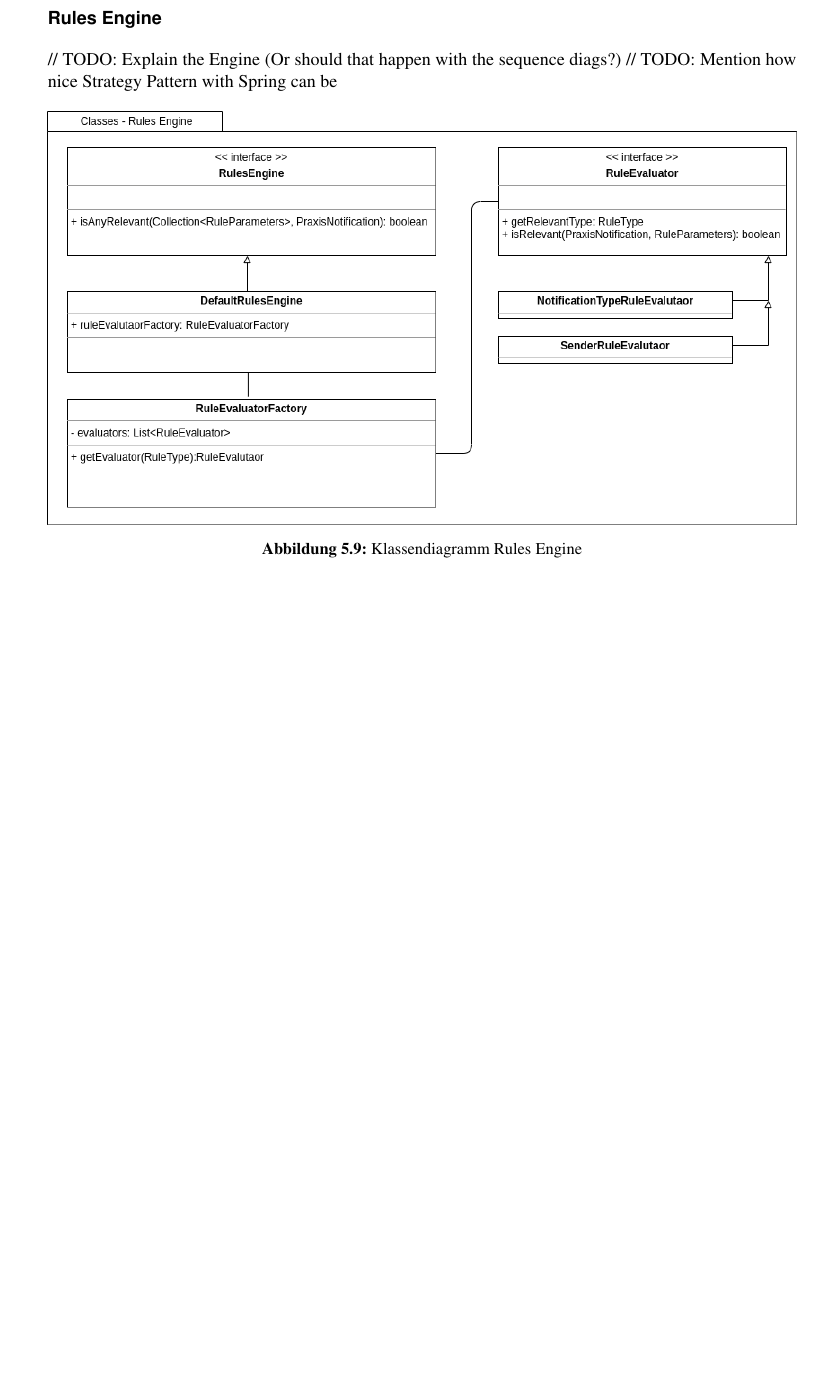
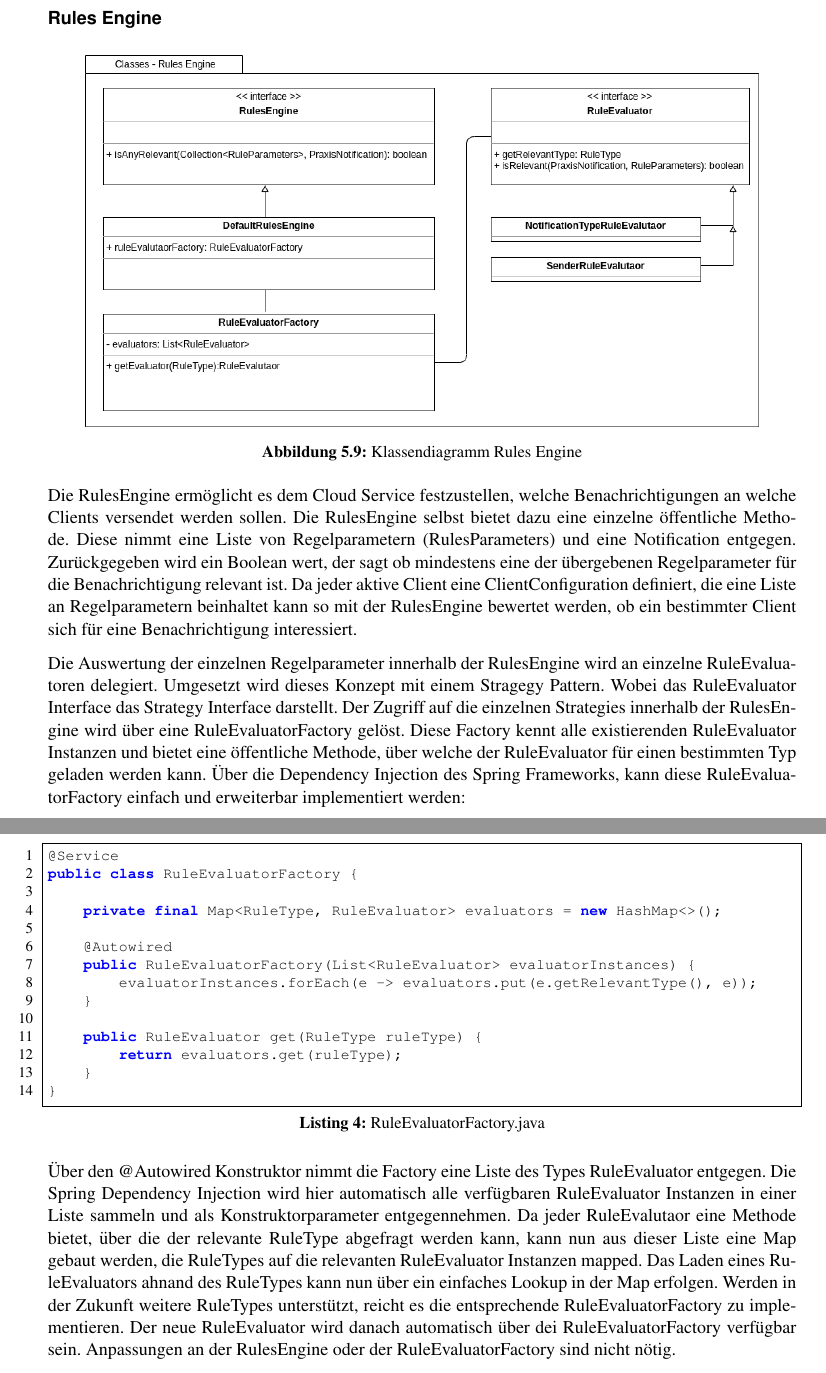
Before and after one commit to IP5-Cloudbasiertes-Praxisrufsystem/IP5-documentation, a LaTeX document (src/cloudbasiertes_praxisrufsystem.tex, which reads src/listings/RuleEvaluatorFactory.java, src/sections/concept/cloudservice.tex): part of page 29 of 44 before the commit and two parts of pages 29 and 30 of 44 after it, the two joined at a grey line, cut so that both start at the same text, the shorter picture padded with empty space. Compiled offline with pdfLaTeX.

Commit message:
Add RulesEngine concept

```diff
--- /dev/null
+++ b/src/listings/RuleEvaluatorFactory.java
@@ -0,0 +1,14 @@
+@Service
+public class RuleEvaluatorFactory {
+
+    private final Map<RuleType, RuleEvaluator> evaluators = new HashMap<>();
+
+    @Autowired
+    public RuleEvaluatorFactory(List<RuleEvaluator> evaluatorInstances) {
+        evaluatorInstances.forEach(e -> evaluators.put(e.getRelevantType(), e));
+    }
+
+    public RuleEvaluator get(RuleType ruleType) {
+        return evaluators.get(ruleType);
+    }
+}
--- a/src/sections/concept/cloudservice.tex
+++ b/src/sections/concept/cloudservice.tex
@@ -166,16 +171,42 @@ Die RulesEngine bewertet die erfassten RulesParameter mithilfe der RuleEvaluator
 \clearpage
 \subsubsection*{Rules Engine}
 
-// TODO: Explain the Engine (Or should that happen with the sequence diags?)
-// TODO: Mention how nice Strategy Pattern with Spring can be
 
 \begin{figure}[h]
     \centering
-    \begin{minipage}[b]{1.0\textwidth}
+    \begin{minipage}[b]{0.9\textwidth}
         \includegraphics[width=\textwidth]{graphics/Class_Configuration_RulesEngine}
         \caption{Klassendiagramm Rules Engine}
     \end{minipage}
 \end{figure}
+
+Die RulesEngine ermöglicht es dem Cloud Service festzustellen, welche Benachrichtigungen an welche Clients versendet werden sollen.
+Die RulesEngine selbst bietet dazu eine einzelne öffentliche Methode.
+Diese nimmt eine Liste von Regelparametern (RulesParameters) und eine Notification entgegen.
+Zurückgegeben wird ein Boolean wert, der sagt ob mindestens eine der übergebenen Regelparameter für die Benachrichtigung relevant ist.
+Da jeder aktive Client eine ClientConfiguration definiert, die eine Liste an Regelparametern beinhaltet kann so mit der RulesEngine bewertet werden, ob ein bestimmter Client sich für eine Benachrichtigung interessiert.
+
+Die Auswertung der einzelnen Regelparameter innerhalb der RulesEngine wird an einzelne RuleEvaluatoren delegiert.
+Umgesetzt wird dieses Konzept mit einem Stragegy Pattern.
+Wobei das RuleEvaluator Interface das Strategy Interface darstellt.
+Der Zugriff auf die einzelnen Strategies innerhalb der RulesEngine wird über eine RuleEvaluatorFactory gelöst.
+Diese Factory kennt alle existierenden RuleEvaluator Instanzen und bietet eine öffentliche Methode, über welche der RuleEvaluator für einen bestimmten Typ geladen werden kann.
+Über die Dependency Injection des Spring Frameworks, kann diese RuleEvaluatorFactory einfach und erweiterbar implementiert werden:
+
+
+
+\clearpage
+
+\lstinputlisting[caption=RuleEvaluatorFactory.java,language=java,label={lst:RuleEvaluatorFactory.java}]{listings/RuleEvaluatorFactory.java}
+
+Über den @Autowired Konstruktor nimmt die Factory eine Liste des Types RuleEvaluator entgegen.
+Die Spring Dependency Injection wird hier automatisch alle verfügbaren RuleEvaluator Instanzen in einer Liste sammeln und als Konstruktorparameter entgegennehmen.
+Da jeder RuleEvalutaor eine Methode bietet, über die der relevante RuleType abgefragt werden kann, kann nun aus dieser Liste eine Map gebaut werden, die RuleTypes auf die relevanten RuleEvaluator Instanzen mapped.
+Das Laden eines RuleEvaluators ahnand des RuleTypes kann nun über ein einfaches Lookup in der Map erfolgen.
+Werden in der Zukunft weitere RuleTypes unterstützt, reicht es die entsprechende RuleEvaluatorFactory zu implementieren.
+Der neue RuleEvaluator wird danach automatisch über dei RuleEvaluatorFactory verfügbar sein.
+Anpassungen an der RulesEngine oder der RuleEvaluatorFactory sind nicht nötig.
+
 
 \clearpage
 \subsubsection*{Domäne Notification}
```
Also changed, not shown: out/cloudbasiertes_praxisrufsystem.pdf, src/sections/concept/cloudservice.tex (17 more changed lines).
